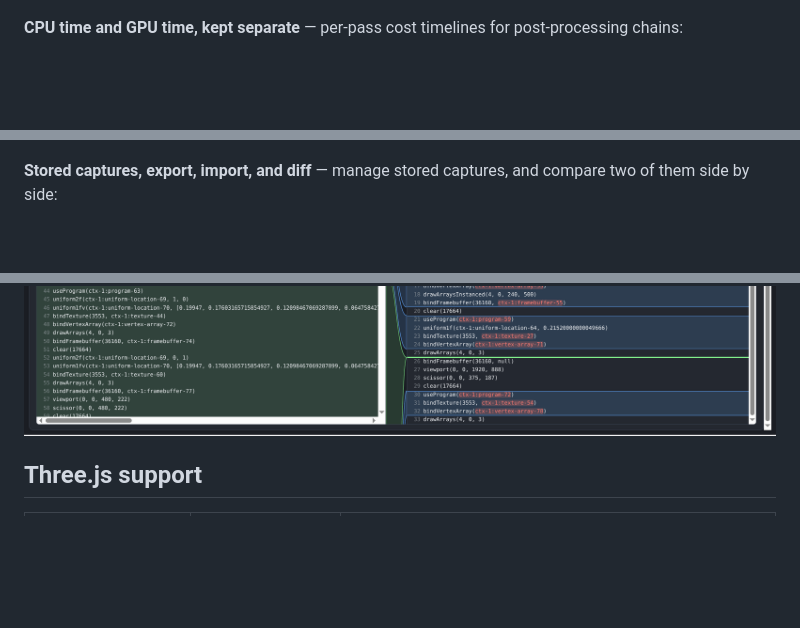
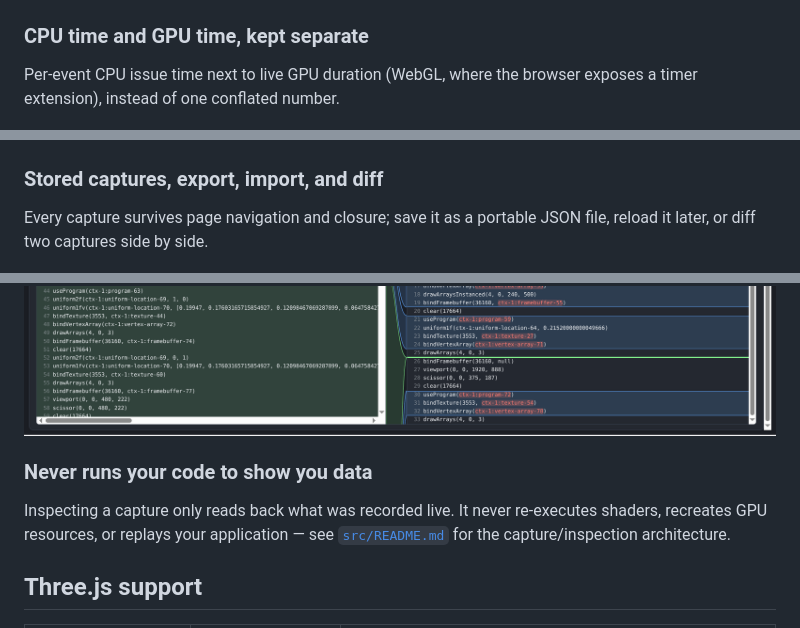
Before and after one commit to velvetfrustum/ispettore, a Markdown page: README.md, 3 parts joined by grey strips. Rendered like a GitHub page; blank space fills up the shorter version.

```diff
--- a/README.md
+++ b/README.md
@@ -54,16 +48,27 @@ buffer contents:
 
 ![WebGPU Pipeline tab showing a compute dispatch, bind group, and buffer contents](screenshots/compute-shader.png)
 
-**CPU time and GPU time, kept separate** — per-pass cost timelines for post-processing chains:
+### CPU time and GPU time, kept separate
+
+Per-event CPU issue time next to live GPU duration (WebGL, where the browser exposes a timer
+extension), instead of one conflated number.
 
 ![Frame-cost timeline above a post-process render transition pass](screenshots/effect-composer-visualizer.png)
 ![Frame-cost timeline broken down into individual bloom pass steps](screenshots/effect-composer-visualizer-2.png)
 
-**Stored captures, export, import, and diff** — manage stored captures, and compare two of
-them side by side:
+### Stored captures, export, import, and diff
+
+Every capture survives page navigation and closure; save it as a portable JSON file, reload it
+later, or diff two captures side by side.
 
 ![Captures tab showing capture details, stored captures list, and diff selectors](screenshots/capture-manager.png)
 ![Side-by-side command diff between two stored captures](screenshots/captures-dif.png)
+
+### Never runs your code to show you data
+
+Inspecting a capture only reads back what was recorded live. It never re-executes shaders,
+recreates GPU resources, or replays your application — see [`src/README.md`](src/README.md)
+for the capture/inspection architecture.
 
 ## Three.js support
 
```
Also changed, not shown: other parts of README.md (+25 -77 lines), src/README.md (+21 -2 lines).
